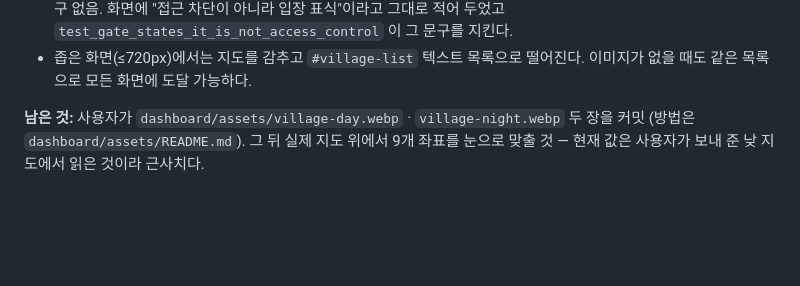
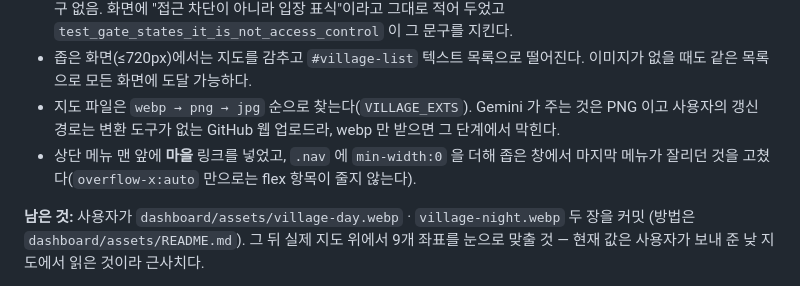
Before and after one commit to hyeongjunkim0934/Investment-Analytics-Workbench, a Markdown page: docs/HANDOVER.md, the part around the change. GitHub-like rendering; blank space fills up the shorter version.

Commit message:
HANDOVER §3.3: png 폴백·상단 마을 링크·nav 잘림 수정 기록
Co-Authored-By: Claude Fable 5 <noreply@anthropic.com>
Claude-Session: https://claude.ai/code/session_01VSMXUBwDm1xzHARFk4Ghdu

```diff
--- a/docs/HANDOVER.md
+++ b/docs/HANDOVER.md
@@ -127,6 +127,10 @@ Cloudflare Access 무료 50인으로 이전 시), 공개 페이지에는 태극
   두었고 `test_gate_states_it_is_not_access_control` 이 그 문구를 지킨다.
 - 좁은 화면(≤720px)에서는 지도를 감추고 `#village-list` 텍스트 목록으로 떨어진다. 이미지가
   없을 때도 같은 목록으로 모든 화면에 도달 가능하다.
+- 지도 파일은 `webp → png → jpg` 순으로 찾는다(`VILLAGE_EXTS`). Gemini 가 주는 것은 PNG 이고
+  사용자의 갱신 경로는 변환 도구가 없는 GitHub 웹 업로드라, webp 만 받으면 그 단계에서 막힌다.
+- 상단 메뉴 맨 앞에 **마을** 링크를 넣었고, `.nav` 에 `min-width:0` 을 더해 좁은 창에서
+  마지막 메뉴가 잘리던 것을 고쳤다(`overflow-x:auto` 만으로는 flex 항목이 줄지 않는다).
 
 **남은 것:** 사용자가 `dashboard/assets/village-day.webp` · `village-night.webp` 두 장을 커밋
 (방법은 `dashboard/assets/README.md`). 그 뒤 실제 지도 위에서 9개 좌표를 눈으로 맞출 것 —
```
